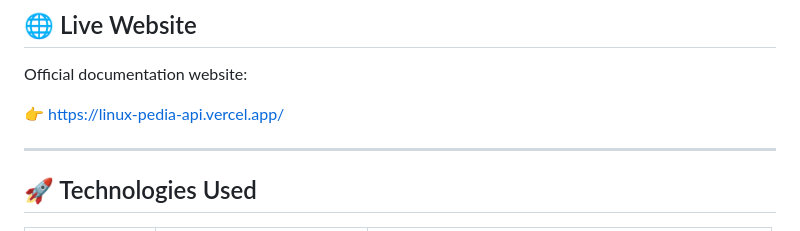
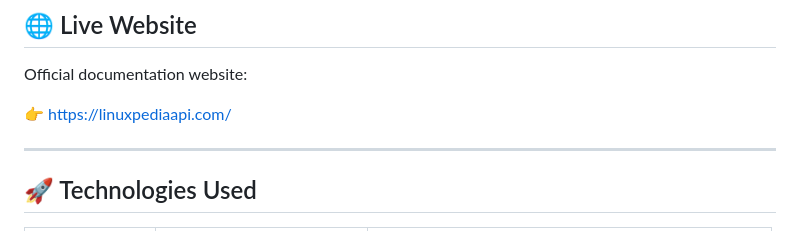
Before and after one commit to LinuxPediaAPI/LinuxPediaAPI, a Markdown page: readme.md, the part around the change. GitHub-like rendering.

Commit message:
Atualizar o readme.md

```diff
--- a/readme.md
+++ b/readme.md
@@ -40,7 +40,7 @@ The goal is to make Linux knowledge easier to integrate into applications, bots,
 
 Official documentation website:
 
-👉 https://linux-pedia-api.vercel.app/
+👉 https://linuxpediaapi.com/
 
 ---
 
```
